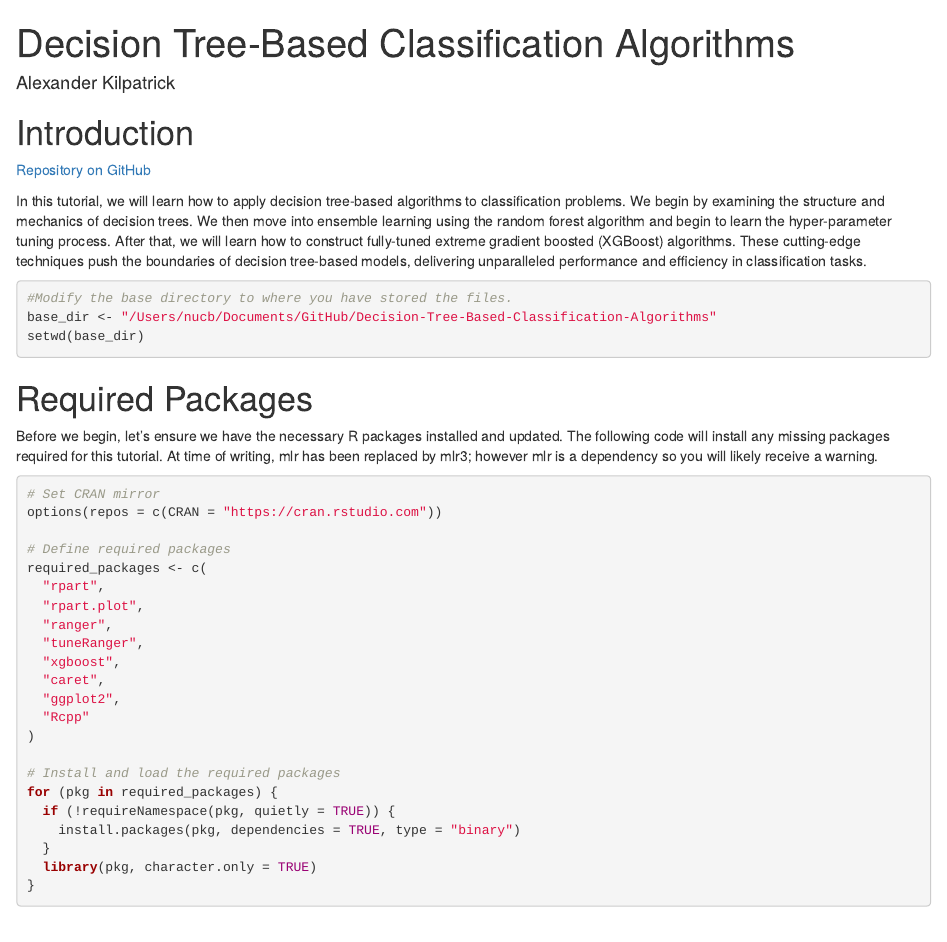
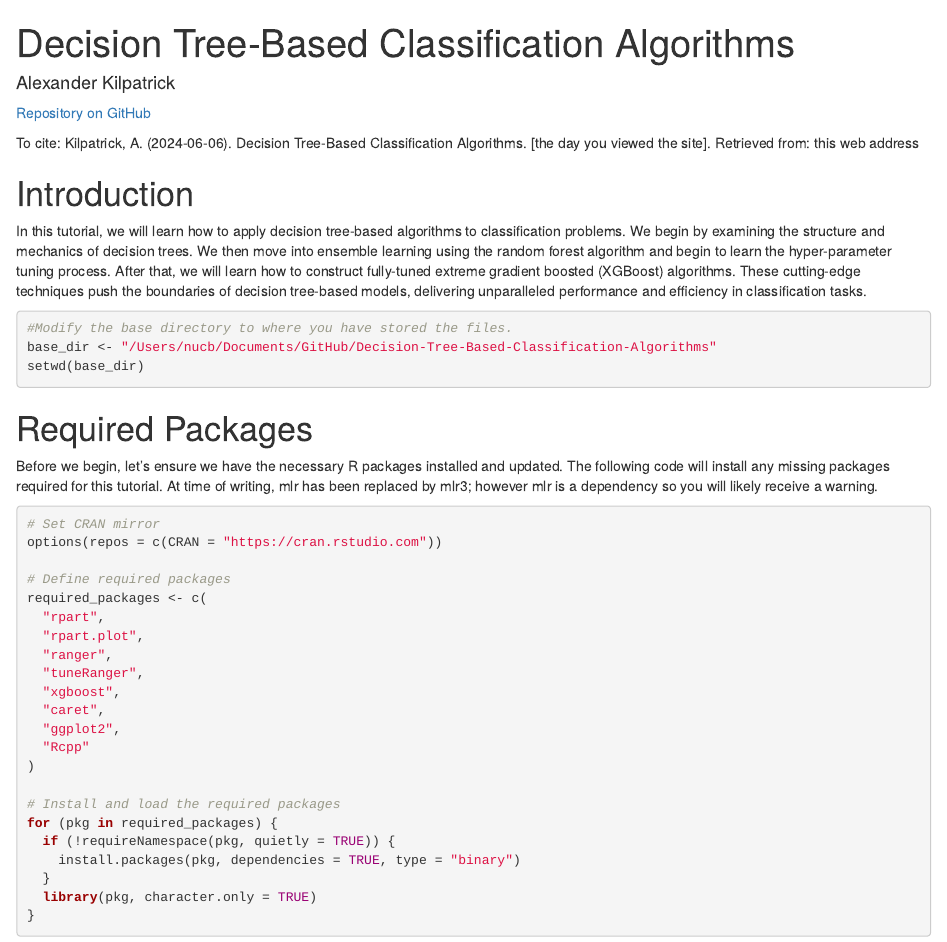
Before and after one commit to Kilpatrick33/Decision-Tree-Based-Classification-Algorithms, an R Markdown document (Decision_Tree.rmd): the page in a window 1100 px wide, from its top. The pictures show the output file Decision_Tree.html that the author committed with the source, opened offline.

Commit message:
Decision Trees

```diff
--- a/Decision_Tree.rmd
+++ b/Decision_Tree.rmd
@@ -4,10 +4,11 @@ title: "Decision Tree-Based Classification Algorithms"
 author: "Alexander Kilpatrick"
 output: html_document
 ---
+[Repository on GitHub](https://github.com/Kilpatrick33/Decision-Tree-Based-Classification-Algorithms)
+
+To cite: Kilpatrick, A. (2024-06-06). Decision Tree-Based Classification Algorithms. [the day you viewed the site]. Retrieved from: this web address
 
 # Introduction
-
-[Repository on GitHub](https://github.com/Kilpatrick33/Decision-Tree-Based-Classification-Algorithms)
 
 In this tutorial, we will learn how to apply decision tree-based algorithms to classification problems. We begin by examining the structure and mechanics of decision trees. We then move into ensemble learning using the random forest algorithm and begin to learn the hyper-parameter tuning process. After that, we will learn how to construct fully-tuned extreme gradient boosted (XGBoost) algorithms. These cutting-edge techniques push the boundaries of decision tree-based models, delivering unparalleled performance and efficiency in classification tasks.
 
```
Also changed, not shown: Decision_Tree.html.
